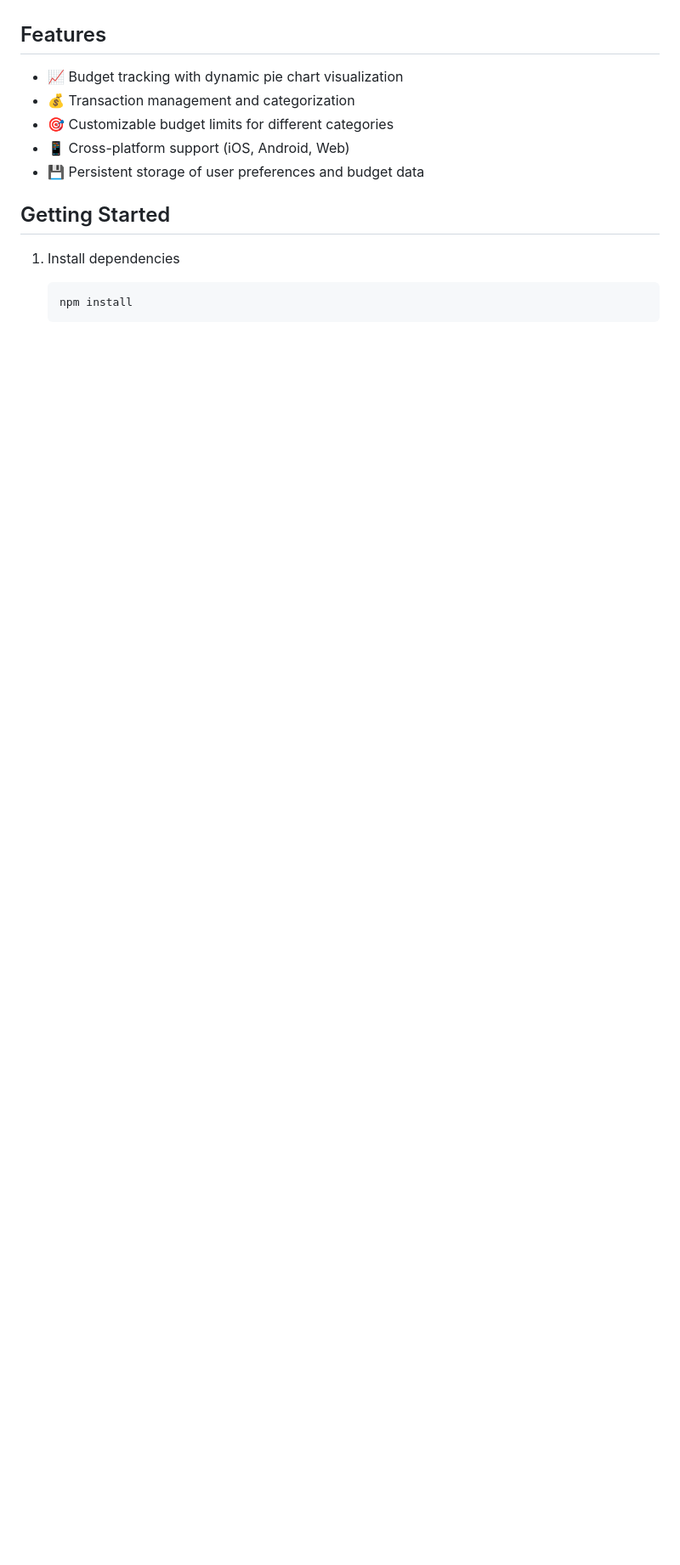
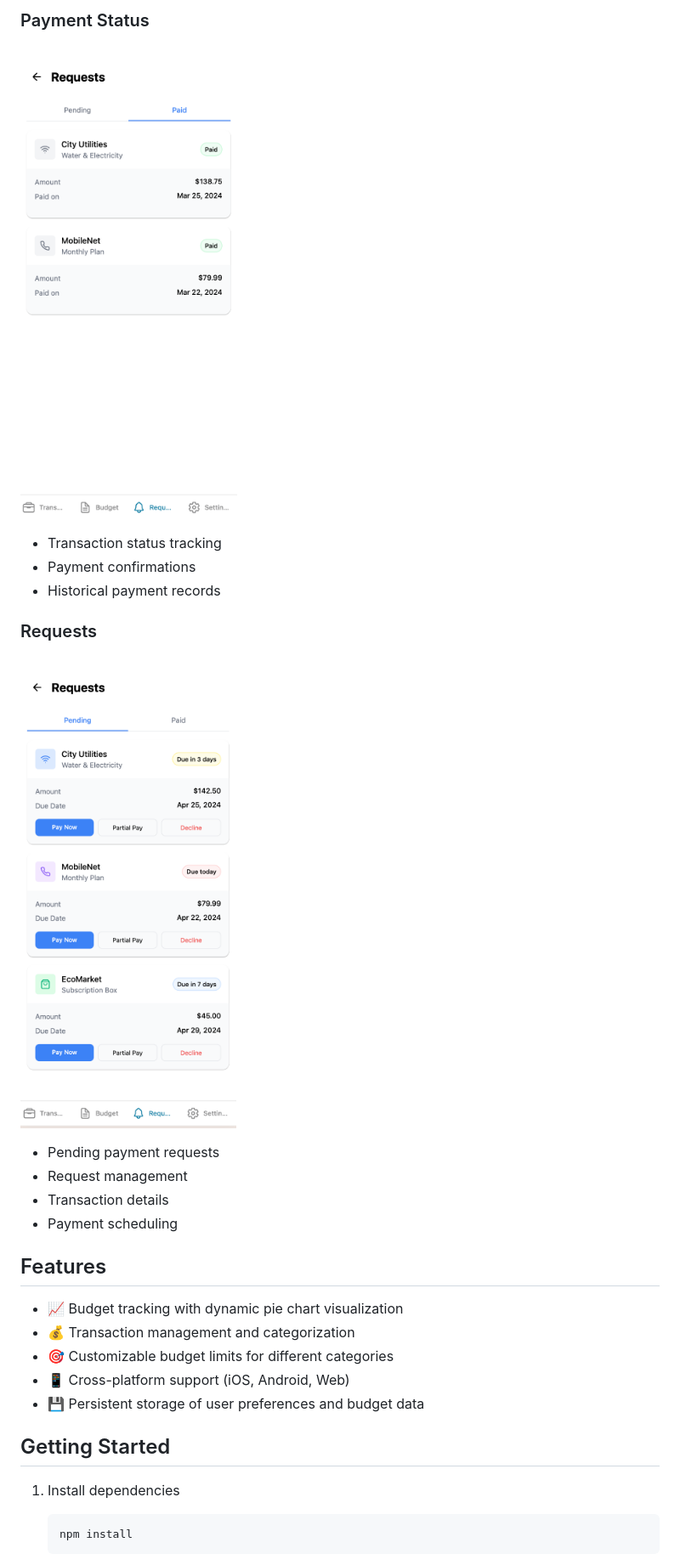
Before and after one commit to LKONDETI/personal-finance-app, a Markdown page: README.md, the part around the change printed below. Shown: that part at 85% size. Drawn GitHub-style; pictures changed too: assets/screenshots/paid.png (added), assets/screenshots/requests.png (added); blank space fills up the shorter version.

Commit message:
added screenshots of the app

```diff
--- a/README.md
+++ b/README.md
@@ -4,3 +35,15 @@ A React Native app built with Expo for managing personal finances, budgets, and
+### Payment Status
+![Paid Screenshot](./assets/screenshots/paid.png)
+- Transaction status tracking
+- Payment confirmations
+- Historical payment records
+
+### Requests
+![Requests Screenshot](./assets/screenshots/requests.png)
+- Pending payment requests
+- Request management
+- Transaction details
+- Payment scheduling
 
 ## Features
 
```
Also changed, not shown: other parts of README.md (+40 -1 lines), assets/screenshots/budget.png (added), assets/screenshots/budgetLimits.png (added), assets/screenshots/dashboard.png (added), assets/screenshots/settings.png (added).
